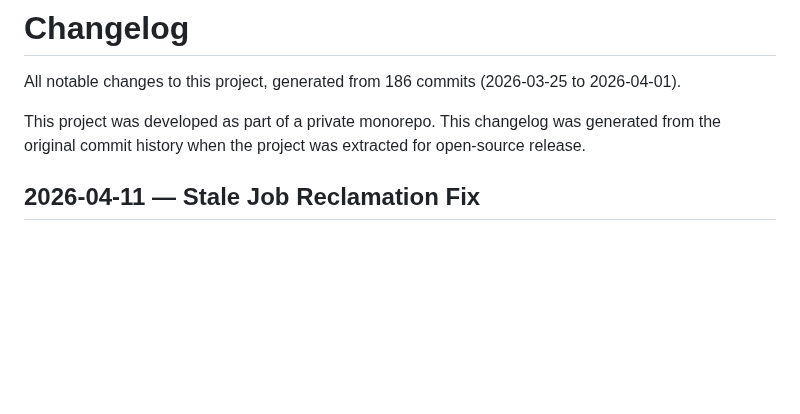
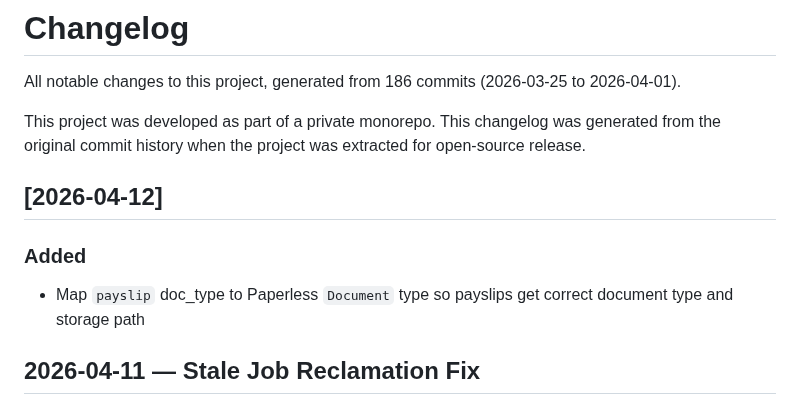
Before and after one commit to mcsdodo/personal-assistant, a Markdown page: CHANGELOG.md, the part around the change. Drawn GitHub-style; blank space fills up the shorter version.

Commit message:
docs(pa): changelog entry for payslip doc_type mapping
Co-Authored-By: Claude Opus 4.6 (1M context) <noreply@anthropic.com>

```diff
--- a/CHANGELOG.md
+++ b/CHANGELOG.md
@@ -3,6 +3,11 @@
 All notable changes to this project, generated from 186 commits (2026-03-25 to 2026-04-01).
 
 This project was developed as part of a private monorepo. This changelog was generated from the original commit history when the project was extracted for open-source release.
+
+## [2026-04-12]
+
+### Added
+- Map `payslip` doc_type to Paperless `Document` type so payslips get correct document type and storage path
 
 ## 2026-04-11 — Stale Job Reclamation Fix
 
```
